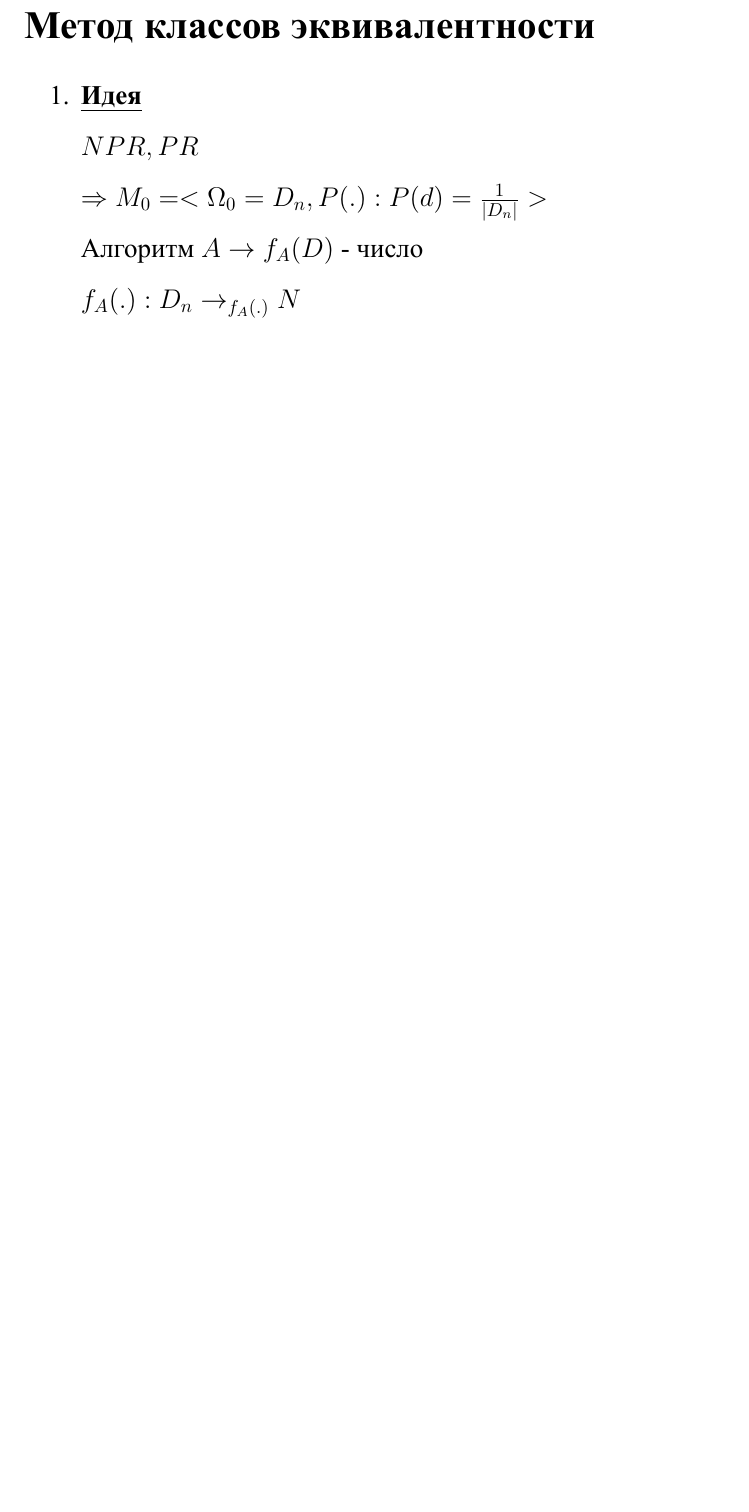
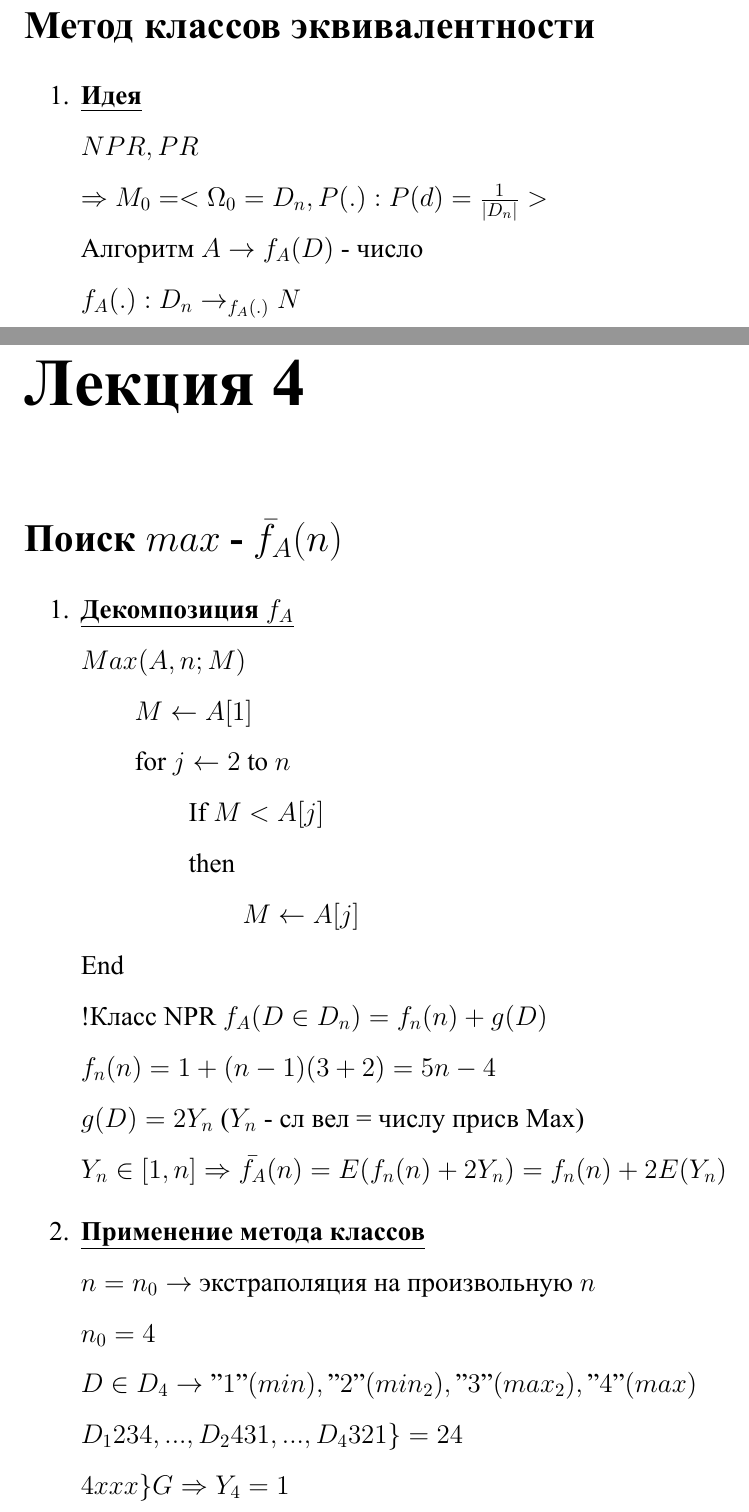
Before and after one commit to MrSkl1f/AnalysisOfAlgorithms, a LaTeX document (Lections/Lections.tex): part of page 11 of 11 before the commit and two parts of pages 11 and 12 of 14 after it, the two joined at a grey line, cut so that both start at the same text, the shorter picture padded with empty space. The pictures show the PDF file Lections/Lections.pdf that the author committed with the source.

Commit message:
Add 4 Lection

```diff
--- a/Lections/Lections.tex
+++ b/Lections/Lections.tex
@@ -235,3 +235,11 @@
 		$f_A(.): D_n \rightarrow_{f_A(.)}N$
 	\end{enumerate}
 
+	\chapter*{Лекция 4}
+	\addcontentsline{toc}{chapter}{Лекция 4}
+	\section*{Поиск $max$ - $\bar{f}_A(n)$}
+	\addcontentsline{toc}{section}{Поиск $max$ - $f_A(n)$}
+	\begin{enumerate}
+		\item \textbf{\underline{Декомпозиция $f_A$}}\par
+		$Max(A,n;M)$\par
+		$\qquad M \leftarrow A[1]$\par
@@ -238,2 +251,16 @@
 
+		!Класс NPR
+		$f_A(D\in D_n)=f_n(n)+g(D)$\par
+		$f_n(n)=1+(n-1)(3+2)=5n-4$\par
+		$g(D)=2Y_n$ ($Y_n$ - сл вел = числу присв Max)\par
+		$Y_n \in [1,n] \Rightarrow \bar{f_A}(n)=E(f_n(n)+2Y_n)=f_n(n)+2E(Y_n)$
 
+		\item \textbf{\underline{Применение метода классов}}\par
+		$n=n_0\rightarrow $ экстраполяция на произвольную $n$\par
+		$n_0 = 4$\par
+
+		$D \in D_4 \rightarrow "1"(min),"2"(min_2),"3"(max_2), "4"(max)$\par
+		$D_1234,...,D_2431,...,D_4321 \}= 24$\par
+		$4xxx \}G \Rightarrow Y_4=1$\par
+		$3xxx \}G \Rightarrow Y_4=2$\par
+		$2134 \rightarrow 3 \qquad 1234 \rightarrow 4$\par
@@ -239,0 +272,9 @@
+		$P(Y_4=1) = \frac{6}{24}$\par
+		$P(Y_4=2) = \frac{11}{24}$\par
+		$P(Y_4=3) = \frac{6}{24}$\par
+		$P(Y_n=4) = \frac{1}{24}$\par
+		$E(Y_n)=1\frac{6}{24} + 2\frac{11}{24} + 3\frac{6}{24} + 4\frac{1}{24}$\par
+		Р.грэхем\par
+		$x^{\bar{k}} = h_k(x)=x(x+1)(x+2)...(x+k-1)$\par
+		$x^{\bar{4}} = x(x+1)(x+2)(x+3) = 1x^4+6x^3+11x^2+6x$\par
+		$h_4(1)=4!=24$\par
```
Also changed, not shown: Lections/Lections.pdf, Lections/Lections.tex (41 more changed lines).
